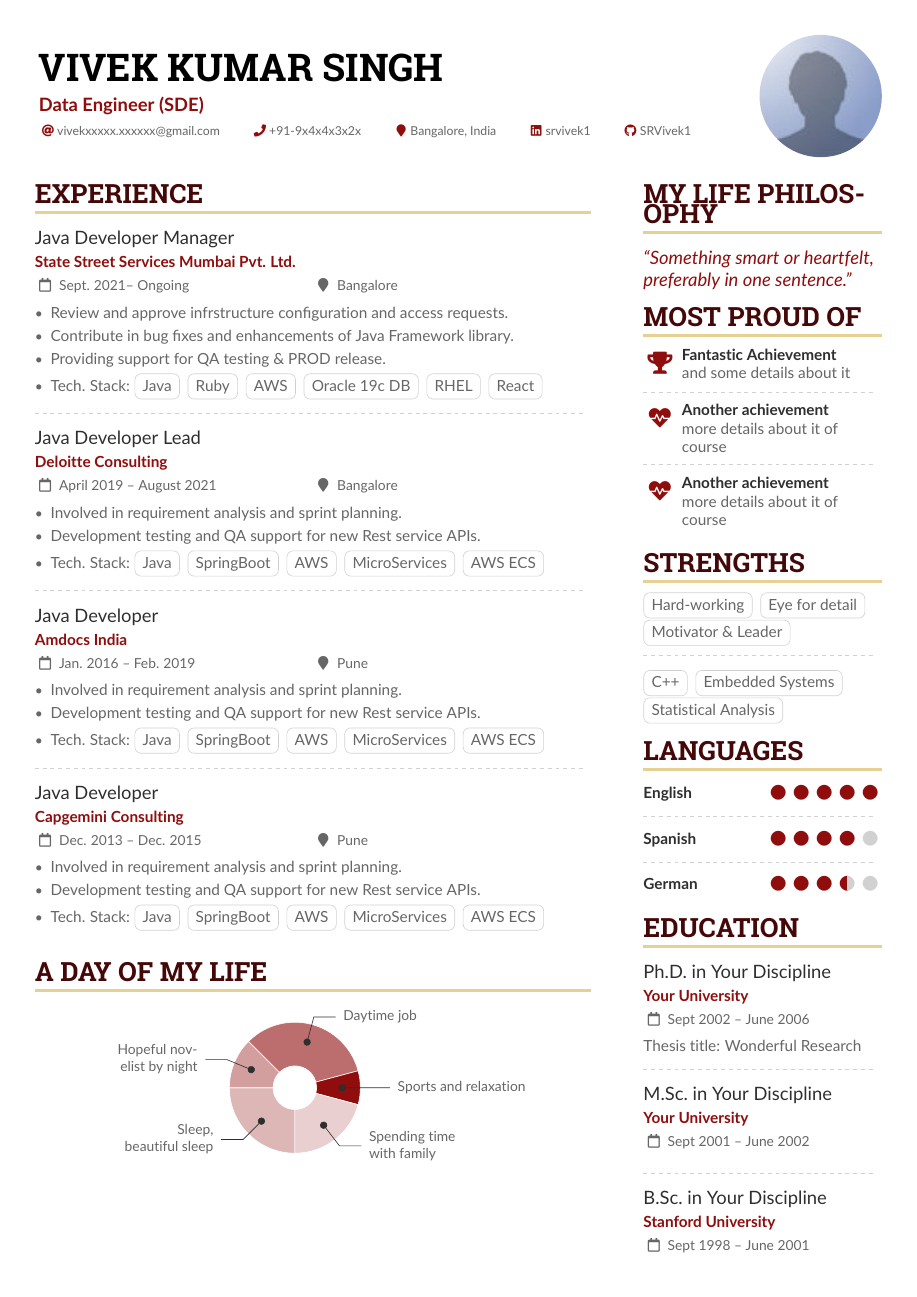
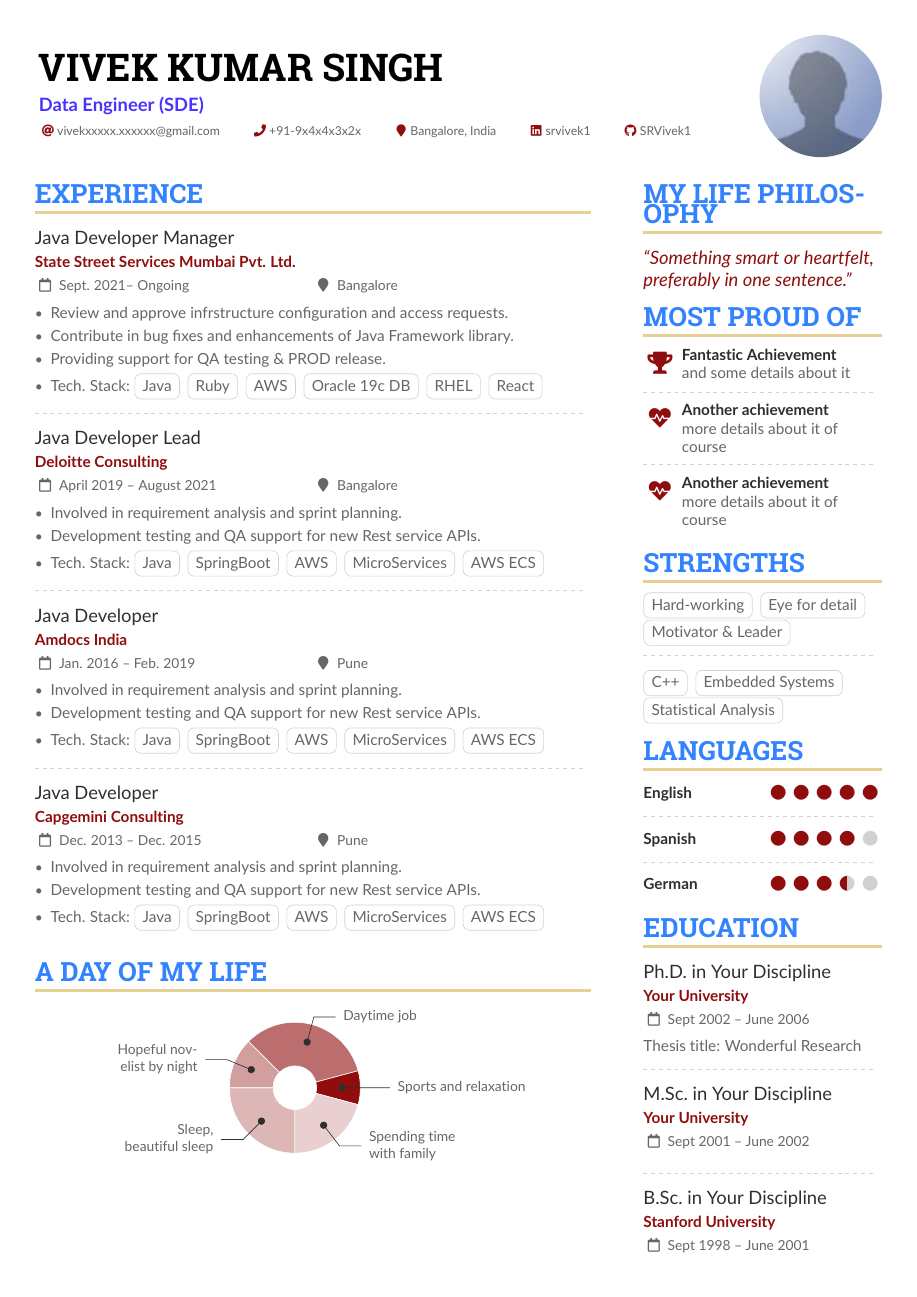
Before and after one commit to SRVivek1/LaTex, a LaTeX CV (NN-cv-writing/sample.tex): the whole page. Compiled offline with pdfLaTeX.

Commit message:
color layout change

```diff
--- a/NN-cv-writing/sample.tex
+++ b/NN-cv-writing/sample.tex
@@ -51,9 +51,16 @@
 \definecolor{DarkPastelRed}{HTML}{450808}
 \definecolor{PastelRed}{HTML}{8F0D0D}
 \definecolor{GoldenEarth}{HTML}{E7D192}
+
+% My colors
+\definecolor{Blue}{HTML}{3383FF}
+\definecolor{DarkBlue}{HTML}{4933FF}
+\definecolor{LightGreen}{HTML}{33FF6E}
+
+
 \colorlet{name}{black}
-\colorlet{tagline}{PastelRed}
-\colorlet{heading}{DarkPastelRed}
+\colorlet{tagline}{DarkBlue}
+\colorlet{heading}{Blue}
 \colorlet{headingrule}{GoldenEarth}
 \colorlet{subheading}{PastelRed}
 \colorlet{accent}{PastelRed}
```
Also changed, not shown: NN-cv-writing/sample.pdf, 1 other file.
